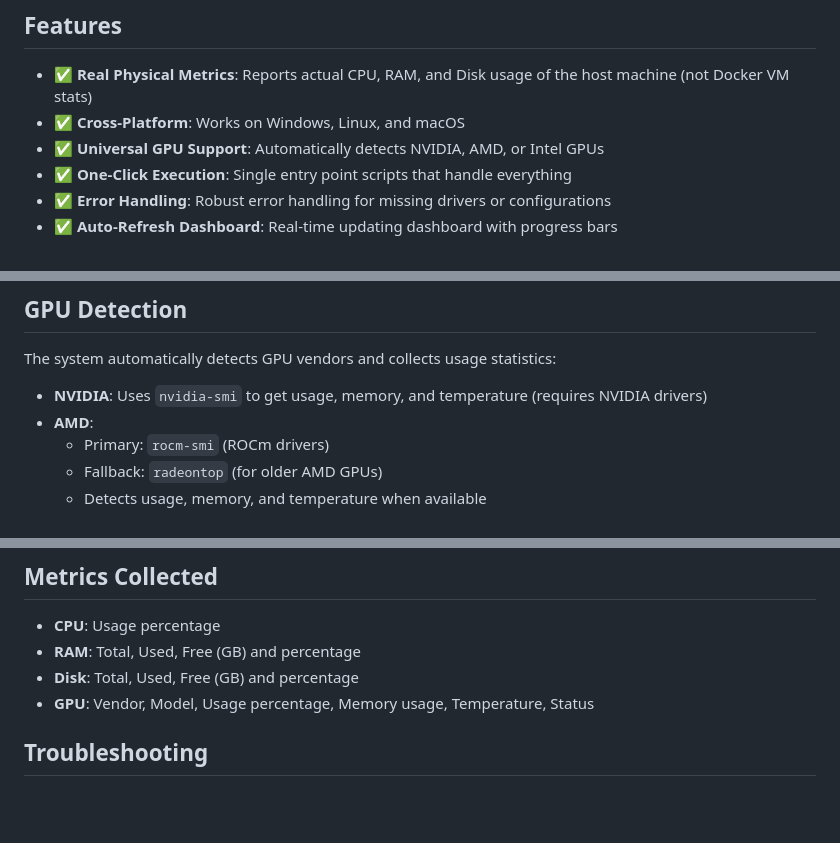
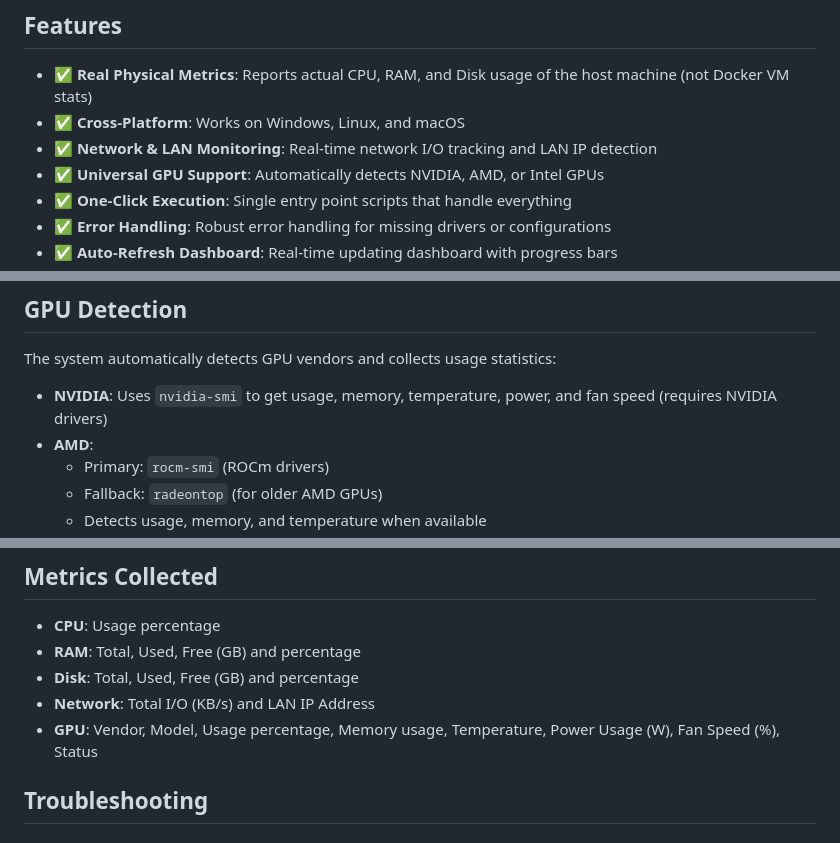
Before and after one commit to mokh-404/machine-usage, a Markdown page: README.md, 3 parts joined by grey strips. Rendered like a GitHub page; blank space fills up the shorter version.

```diff
--- a/README.md
+++ b/README.md
@@ -14,6 +14,7 @@ This solution uses a **Host-Agent Pattern**:
 
 - ✅ **Real Physical Metrics**: Reports actual CPU, RAM, and Disk usage of the host machine (not Docker VM stats)
 - ✅ **Cross-Platform**: Works on Windows, Linux, and macOS
+- ✅ **Network & LAN Monitoring**: Real-time network I/O tracking and LAN IP detection
 - ✅ **Universal GPU Support**: Automatically detects NVIDIA, AMD, or Intel GPUs
 - ✅ **One-Click Execution**: Single entry point scripts that handle everything
 - ✅ **Error Handling**: Robust error handling for missing drivers or configurations
@@ -74,7 +75,7 @@ The launcher will:
 
 The system automatically detects GPU vendors and collects usage statistics:
 
-- **NVIDIA**: Uses `nvidia-smi` to get usage, memory, and temperature (requires NVIDIA drivers)
+- **NVIDIA**: Uses `nvidia-smi` to get usage, memory, temperature, power, and fan speed (requires NVIDIA drivers)
 - **AMD**:
   - Primary: `rocm-smi` (ROCm drivers)
   - Fallback: `radeontop` (for older AMD GPUs)
@@ -91,7 +92,8 @@ The system automatically detects GPU vendors and collects usage statistics:
 - **CPU**: Usage percentage
 - **RAM**: Total, Used, Free (GB) and percentage
 - **Disk**: Total, Used, Free (GB) and percentage
-- **GPU**: Vendor, Model, Usage percentage, Memory usage, Temperature, Status
+- **Network**: Total I/O (KB/s) and LAN IP Address
+- **GPU**: Vendor, Model, Usage percentage, Memory usage, Temperature, Power Usage (W), Fan Speed (%), Status
 
 ## Troubleshooting
 
```
